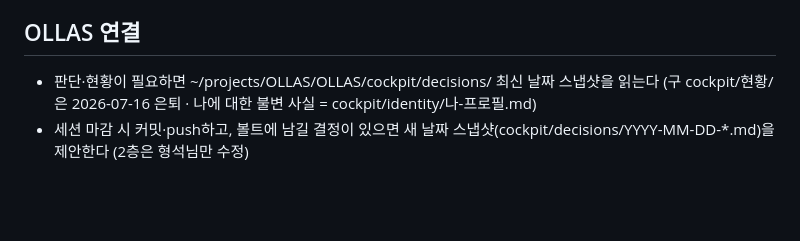
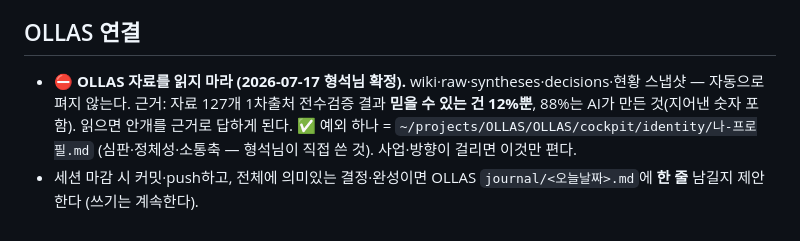
Before and after one commit to coderoi1225/promptcanvas, a Markdown page: CLAUDE.md, the part around the change. Rendered like a GitHub page; blank space fills up the shorter version.

Commit message:
OLLAS 읽기 연결 차단 — 나-프로필 1장만 (형석님 2026-07-17)
자료 127개 1차출처 전수검증 결과 믿을 수 있는 건 12%뿐.
88%는 AI 생성물이고 지어낸 숫자가 섞임(예: '영유아 33% 발달지연' = 출처가 세상에 없음).
읽고 시작하면 안개를 근거로 답하게 되므로 읽기를 끊음.

✅ 예외 = cockpit/identity/나-프로필.md (심판·정체성·소통축 — 형석님이 직접 쓴 것)
✍️ journal 쓰기는 유지 — 날짜별 축적은 계속

근거 문서: OLLAS cockpit/decisions/2026-07-17-읽기연결-차단.md

```diff
--- a/CLAUDE.md
+++ b/CLAUDE.md
@@ -113,6 +113,7 @@ git clone https://github.com/coderoi1225/promptcanvas
 
 ## OLLAS 연결
 
-- 판단·현황이 필요하면 ~/projects/OLLAS/OLLAS/cockpit/decisions/ 최신 날짜 스냅샷을 읽는다
-  (구 cockpit/현황/은 2026-07-16 은퇴 · 나에 대한 불변 사실 = cockpit/identity/나-프로필.md)
-- 세션 마감 시 커밋·push하고, 볼트에 남길 결정이 있으면 새 날짜 스냅샷(cockpit/decisions/YYYY-MM-DD-*.md)을 제안한다 (2층은 형석님만 수정)
+- ⛔ **OLLAS 자료를 읽지 마라 (2026-07-17 형석님 확정).** wiki·raw·syntheses·decisions·현황 스냅샷 — 자동으로 펴지 않는다.
+  근거: 자료 127개 1차출처 전수검증 결과 **믿을 수 있는 건 12%뿐**, 88%는 AI가 만든 것(지어낸 숫자 포함). 읽으면 안개를 근거로 답하게 된다.
+  ✅ 예외 하나 = `~/projects/OLLAS/OLLAS/cockpit/identity/나-프로필.md` (심판·정체성·소통축 — 형석님이 직접 쓴 것). 사업·방향이 걸리면 이것만 편다.
+- 세션 마감 시 커밋·push하고, 전체에 의미있는 결정·완성이면 OLLAS `journal/<오늘날짜>.md`에 **한 줄** 남길지 제안한다 (쓰기는 계속한다).
```
